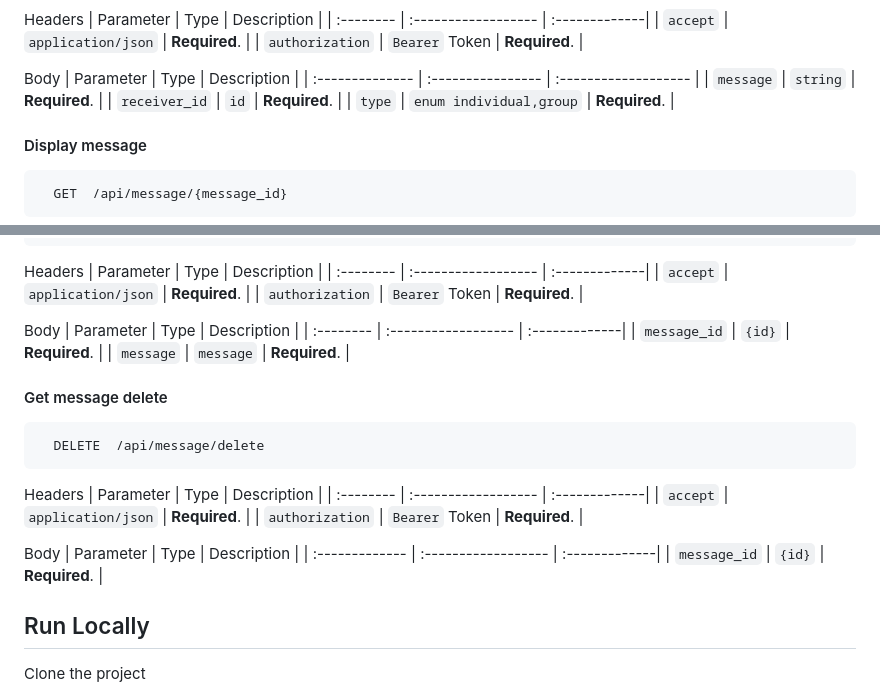
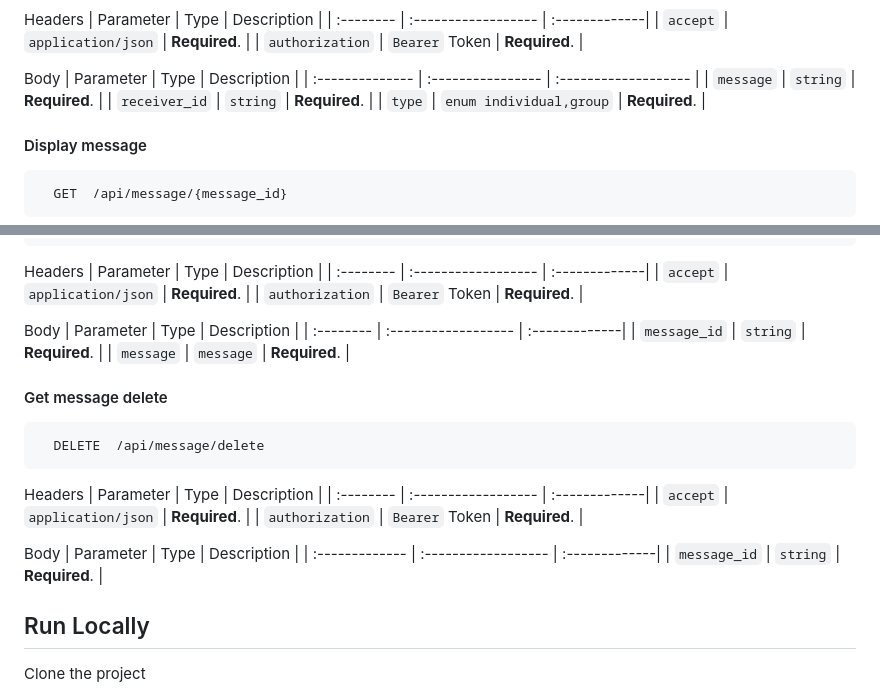
Before and after one commit to arihant-getgrahak/teams-backend-laravel, a Markdown page: README.md, 2 parts joined by grey strips. Rendered like a GitHub page.

```diff
--- a/README.md
+++ b/README.md
@@ -89,7 +89,7 @@ Body
 | Parameter       | Type               | Description          |
 | :-------------- | :----------------  | :------------------- |
 | `message`       | `string`           | **Required**.        |
-| `receiver_id`   | `id`               | **Required**.        |
+| `receiver_id`   | `string`               | **Required**.        |
 | `type`          | `enum individual,group` | **Required**.        |
 
 #### Display message
@@ -117,7 +117,7 @@ Headers
 Body
 | Parameter        | Type                  | Description   |
 | :--------        | :------------------   | :-------------|
-| `message_id`     | `{id}`                | **Required**. |
+| `message_id`     | `string`                | **Required**. |
 | `message`        | `message`             | **Required**. |
 
 #### Get message delete
@@ -134,7 +134,7 @@ Headers
 Body
 | Parameter        | Type                  | Description   |
 | :-------------   | :------------------   | :-------------|
-| `message_id`     | `{id}`                | **Required**. |
+| `message_id`     | `string`                | **Required**. |
 
 
 
```
